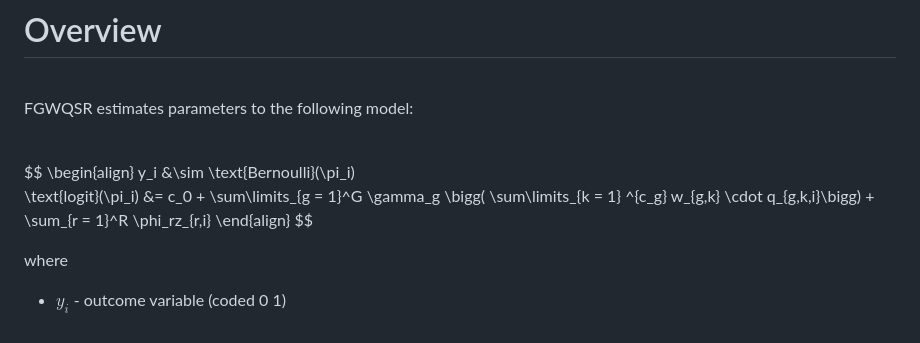
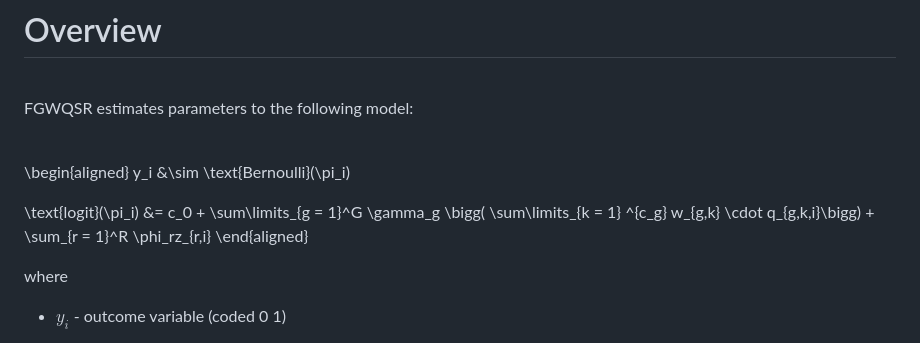
Before and after one commit to Daniel-Rud/fgwqsr, a Markdown page: README.md, the part around the change. Rendered like a GitHub page.

```diff
--- a/README.md
+++ b/README.md
@@ -17,13 +17,13 @@ in parallel through the runjags package.
 <br> FGWQSR estimates parameters to the following model:
 
 <br>
-$$
-\begin{align}
+
+\begin{aligned}
 y_i &\sim \text{Bernoulli}(\pi_i)
 
 \text{logit}(\pi_i) &= c_0 + \sum\limits_{g = 1}^G \gamma_g \bigg( \sum\limits_{k = 1} ^{c_g} w_{g,k} \cdot q_{g,k,i}\bigg) + \sum_{r = 1}^R \phi_rz_{r,i}
-\end{align}
-$$
+\end{aligned}
+
 
 where
 
```
